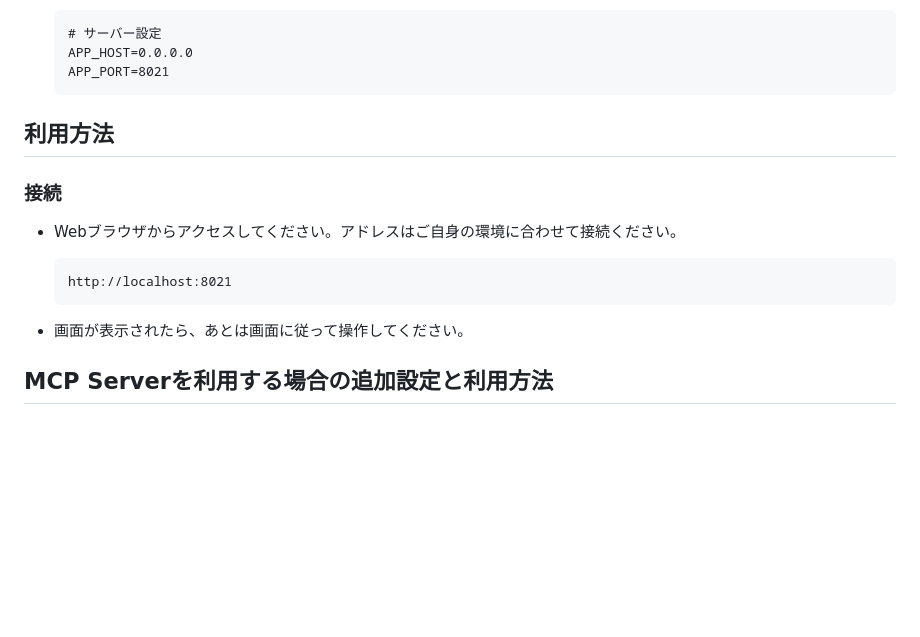
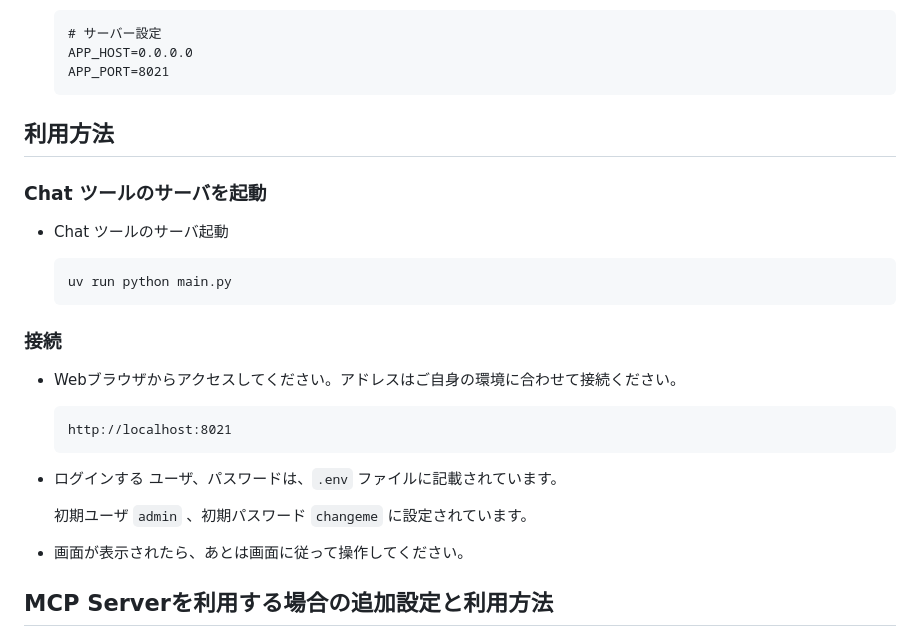
Before and after one commit to TakkunRed/LMStudio-Chat, a Markdown page: README.md, the part around one of its changes. Rendered like a GitHub page; blank space fills up the shorter version.

````diff
--- a/README.md
+++ b/README.md
@@ -49,6 +49,14 @@ Function Calling（カスタムツール）を用いて、**MCPツールを連
 
 ## 利用方法
 
+### Chat ツールのサーバを起動
+
+* Chat ツールのサーバ起動
+
+    ```
+    uv run python main.py
+    ```
+
 ### 接続
 
 
@@ -56,6 +64,10 @@ Function Calling（カスタムツール）を用いて、**MCPツールを連
     ```
     http://localhost:8021
     ```
+* ログインする
+    ユーザ、パスワードは、`.env` ファイルに記載されています。
+
+    初期ユーザ `admin` 、初期パスワード `changeme` に設定されています。
 
 * 画面が表示されたら、あとは画面に従って操作してください。
 
````
Also changed, not shown: other parts of README.md (+2 -0 lines).
